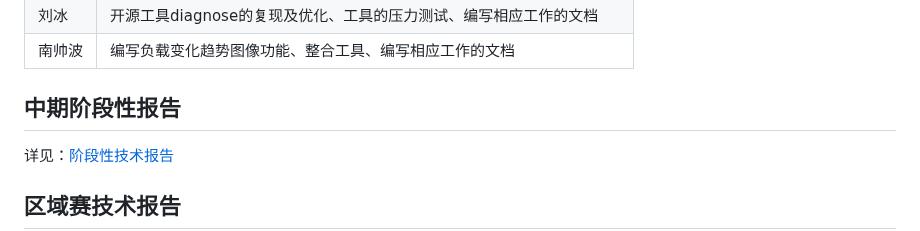
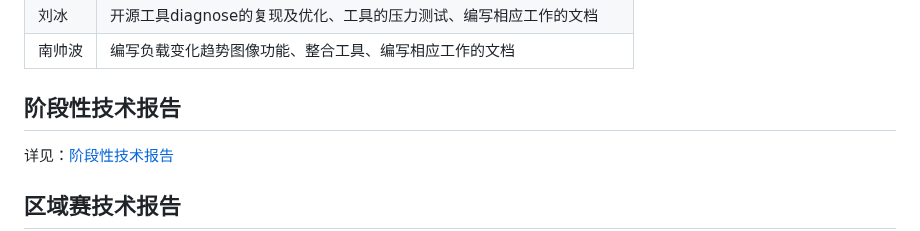
Before and after one commit to zhangzihengya/oscomp-diagnose-tools, a Markdown page: README.md, the part around the change. Rendered like a GitHub page.

```diff
--- a/README.md
+++ b/README.md
@@ -26,7 +26,7 @@
 | 刘冰   | 开源工具diagnose的复现及优化、工具的压力测试、编写相应工作的文档 |
 | 南帅波 | 编写负载变化趋势图像功能、整合工具、编写相应工作的文档        |
 
-## 中期阶段性报告
+## 阶段性技术报告
 
 详见：[阶段性技术报告](https://gitlab.eduxiji.net/202311664111382/project1466467-176202/-/blob/main/阶段性技术报告.md)
 
```
